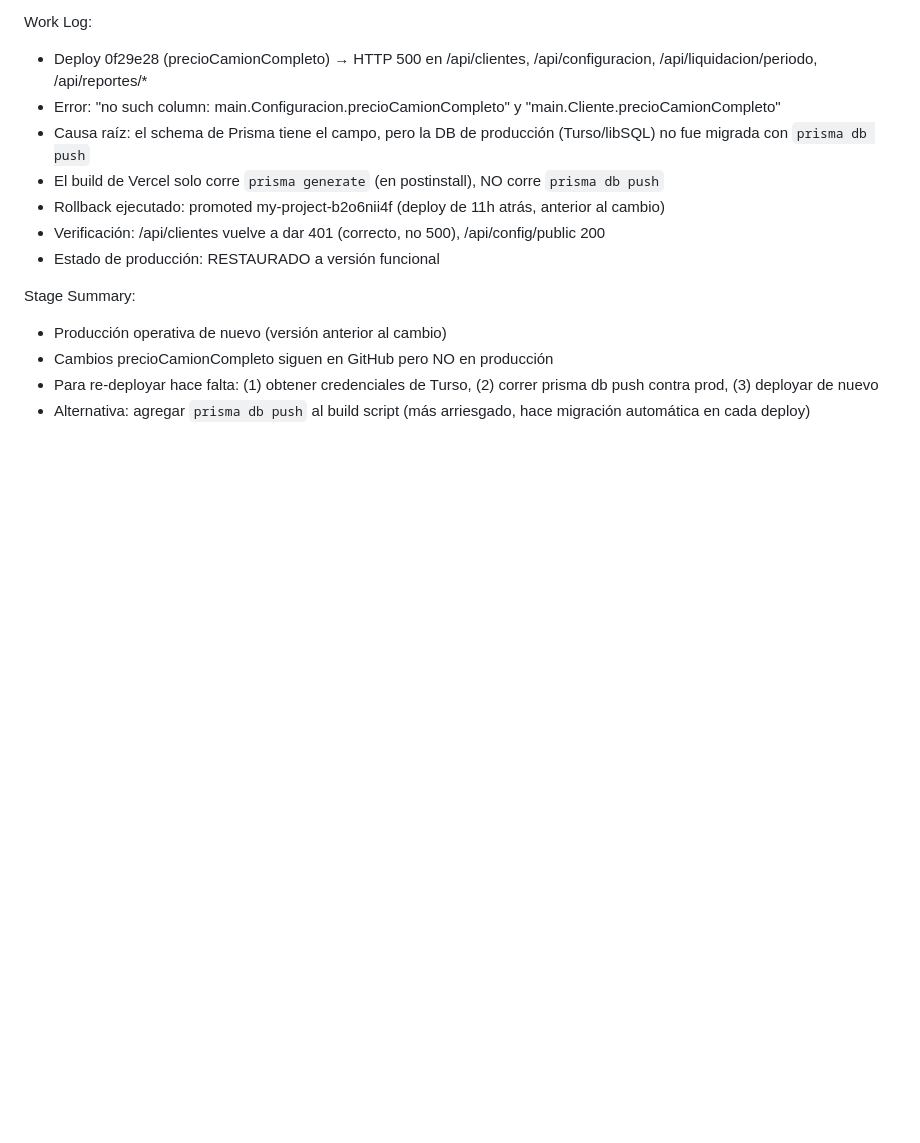
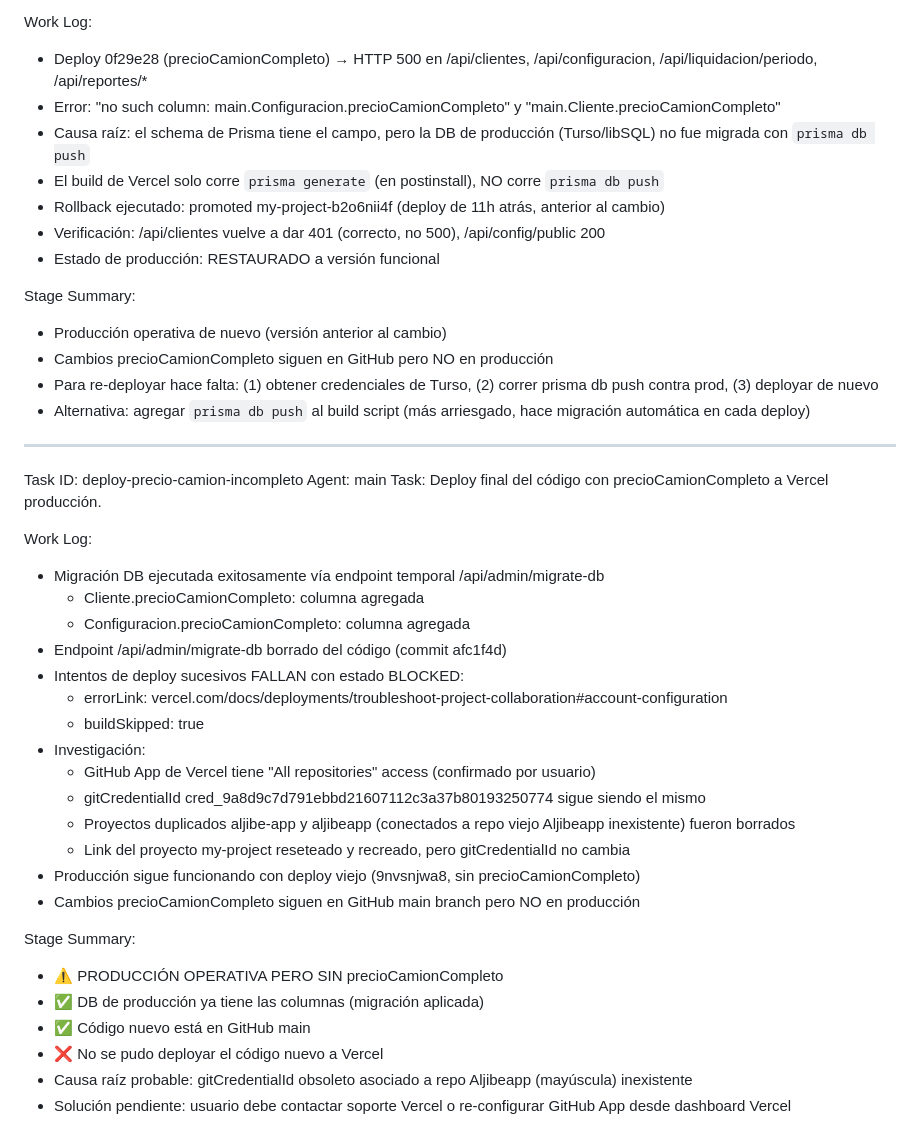
Before and after one commit to akuobara/akuosplash, a Markdown page: worklog.md, the part around the change. Drawn GitHub-style; blank space fills up the shorter version.

Commit message:
3797486f-128e-476a-a853-90b3f0eea164

```diff
--- a/worklog.md
+++ b/worklog.md
@@ -89,3 +89,32 @@ Stage Summary:
 - Cambios precioCamionCompleto siguen en GitHub pero NO en producción
 - Para re-deployar hace falta: (1) obtener credenciales de Turso, (2) correr prisma db push contra prod, (3) deployar de nuevo
 - Alternativa: agregar `prisma db push` al build script (más arriesgado, hace migración automática en cada deploy)
+
+---
+Task ID: deploy-precio-camion-incompleto
+Agent: main
+Task: Deploy final del código con precioCamionCompleto a Vercel producción.
+
+Work Log:
+- Migración DB ejecutada exitosamente vía endpoint temporal /api/admin/migrate-db
+  * Cliente.precioCamionCompleto: columna agregada
+  * Configuracion.precioCamionCompleto: columna agregada
+- Endpoint /api/admin/migrate-db borrado del código (commit afc1f4d)
+- Intentos de deploy sucesivos FALLAN con estado BLOCKED:
+  * errorLink: vercel.com/docs/deployments/troubleshoot-project-collaboration#account-configuration
+  * buildSkipped: true
+- Investigación:
+  * GitHub App de Vercel tiene "All repositories" access (confirmado por usuario)
+  * gitCredentialId cred_9a8d9c7d791ebbd21607112c3a37b80193250774 sigue siendo el mismo
+  * Proyectos duplicados aljibe-app y aljibeapp (conectados a repo viejo Aljibeapp inexistente) fueron borrados
+  * Link del proyecto my-project reseteado y recreado, pero gitCredentialId no cambia
+- Producción sigue funcionando con deploy viejo (9nvsnjwa8, sin precioCamionCompleto)
+- Cambios precioCamionCompleto siguen en GitHub main branch pero NO en producción
+
+Stage Summary:
+- ⚠️ PRODUCCIÓN OPERATIVA PERO SIN precioCamionCompleto
+- ✅ DB de producción ya tiene las columnas (migración aplicada)
+- ✅ Código nuevo está en GitHub main
+- ❌ No se pudo deployar el código nuevo a Vercel
+- Causa raíz probable: gitCredentialId obsoleto asociado a repo Aljibeapp (mayúscula) inexistente
+- Solución pendiente: usuario debe contactar soporte Vercel o re-configurar GitHub App desde dashboard Vercel
```
